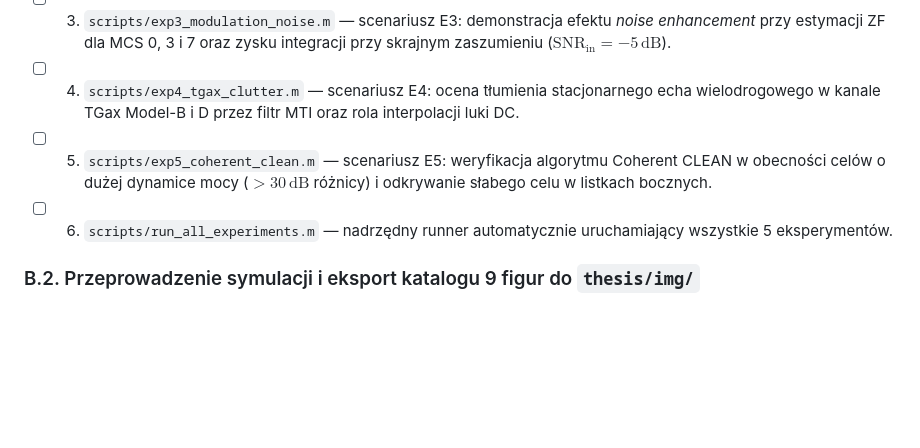
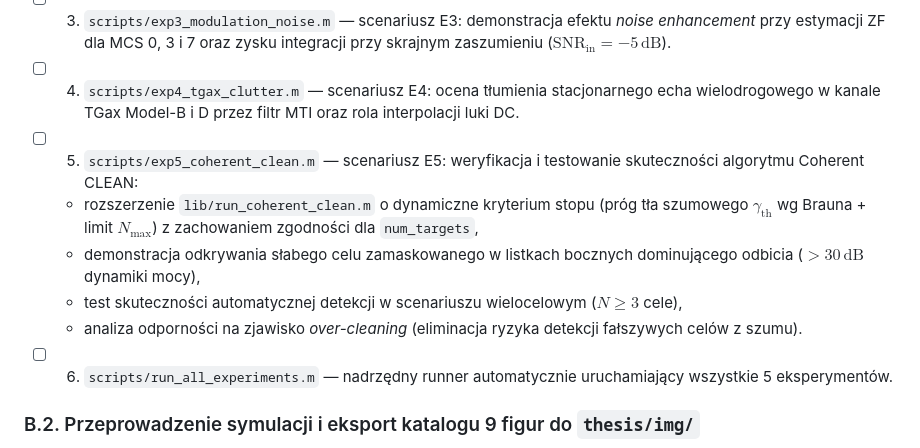
Before and after one commit to nix746/wifi-radar, a Markdown page: docs/plan_work_order.md, the part around the change. GitHub-like rendering; blank space fills up the shorter version.

```diff
--- a/docs/plan_work_order.md
+++ b/docs/plan_work_order.md
@@ -100,7 +100,11 @@ Dzięki Torowi 0 algorytmy DSP są już przetestowanymi, czystymi funkcjami w `l
 - [ ] 2. `scripts/exp2_doppler_aliasing.m` — scenariusz E2: badanie prędkości jednoznacznej i zjawiska aliasingu Dopplera w 802.11a vs 802.11ax dla szybkiego celu drogowego ($v = 25\,\mathrm{m/s}$).
 - [ ] 3. `scripts/exp3_modulation_noise.m` — scenariusz E3: demonstracja efektu *noise enhancement* przy estymacji ZF dla MCS 0, 3 i 7 oraz zysku integracji przy skrajnym zaszumieniu ($\mathrm{SNR}_{\mathrm{in}} = -5\,\mathrm{dB}$).
 - [ ] 4. `scripts/exp4_tgax_clutter.m` — scenariusz E4: ocena tłumienia stacjonarnego echa wielodrogowego w kanale TGax Model-B i D przez filtr MTI oraz rola interpolacji luki DC.
-- [ ] 5. `scripts/exp5_coherent_clean.m` — scenariusz E5: weryfikacja algorytmu Coherent CLEAN w obecności celów o dużej dynamice mocy ($>30\,\mathrm{dB}$ różnicy) i odkrywanie słabego celu w listkach bocznych.
+- [ ] 5. `scripts/exp5_coherent_clean.m` — scenariusz E5: weryfikacja i testowanie skuteczności algorytmu Coherent CLEAN:
+  - rozszerzenie `lib/run_coherent_clean.m` o dynamiczne kryterium stopu (próg tła szumowego $\gamma_{\mathrm{th}}$ wg Brauna + limit $N_{\max}$) z zachowaniem zgodności dla `num_targets`,
+  - demonstracja odkrywania słabego celu zamaskowanego w listkach bocznych dominującego odbicia ($>30\,\mathrm{dB}$ dynamiki mocy),
+  - test skuteczności automatycznej detekcji w scenariuszu wielocelowym ($N \ge 3$ cele),
+  - analiza odporności na zjawisko *over-cleaning* (eliminacja ryzyka detekcji fałszywych celów z szumu).
 - [ ] 6. `scripts/run_all_experiments.m` — nadrzędny runner automatycznie uruchamiający wszystkie 5 eksperymentów.
 
 ### B.2. Przeprowadzenie symulacji i eksport katalogu 9 figur do `thesis/img/`
```
Also changed, not shown: docs/plan_deliverables.md (+3 -3 lines).
